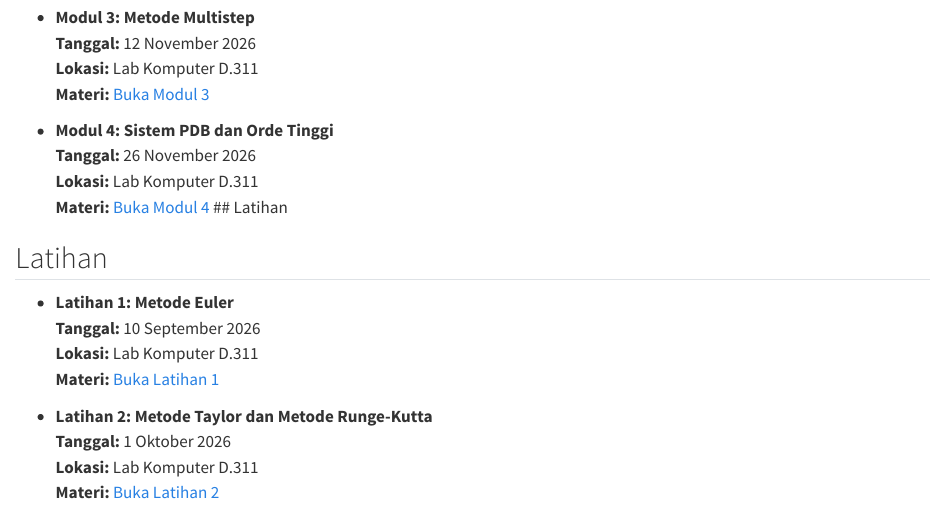
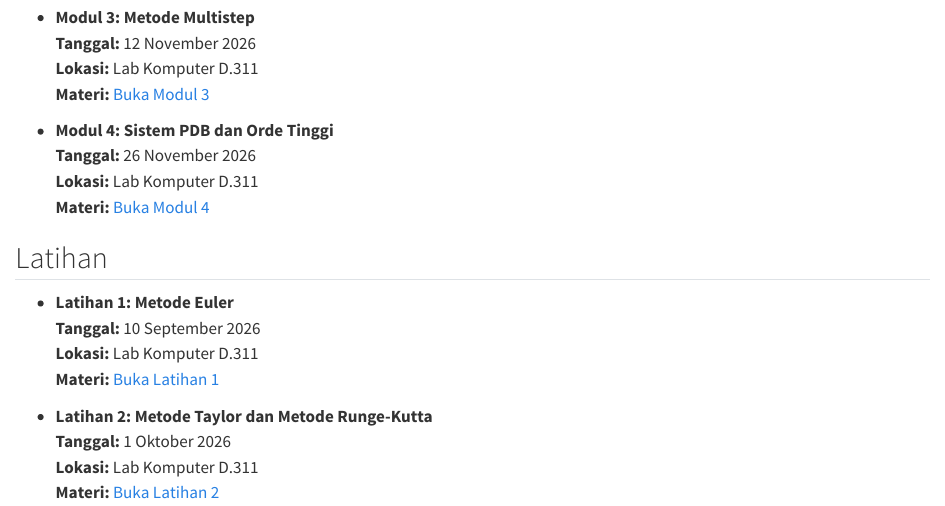
Before and after one commit to aslab-math-ui/modul_2026, a Quarto document (ganjil/praktikum_pdb/prakpdb2026.qmd): the page in a window 1100 px wide, from 600 px down. Rendered offline with R 4.5, knitr and Pandoc in place of Quarto, with nearby package versions.

Commit message:
revisi prakpdb2026

```diff
--- a/ganjil/praktikum_pdb/prakpdb2026.qmd
+++ b/ganjil/praktikum_pdb/prakpdb2026.qmd
@@ -22,7 +22,7 @@ format: html
 
 - **Modul 3: Metode Multistep** <br> <i class="fa-solid fa-calendar-days" aria-hidden="true"></i> **Tanggal:** 12 November 2026 <br> <i class="fa-solid fa-location-dot" aria-hidden="true"></i> **Lokasi:** Lab Komputer D.311 <br> <i class="fa-solid fa-book" aria-hidden="true"></i> **Materi:** [Buka Modul 3](./modul3.qmd)
 
-- **Modul 4: Sistem PDB dan Orde Tinggi** <br> <i class="fa-solid fa-calendar-days" aria-hidden="true"></i> **Tanggal:** 26 November 2026 <br> <i class="fa-solid fa-location-dot" aria-hidden="true"></i> **Lokasi:** Lab Komputer D.311 <br> <i class="fa-solid fa-book" aria-hidden="true"></i> **Materi:** [Buka Modul 4](./modul4.qmd) \## Latihan
+- **Modul 4: Sistem PDB dan Orde Tinggi** <br> <i class="fa-solid fa-calendar-days" aria-hidden="true"></i> **Tanggal:** 26 November 2026 <br> <i class="fa-solid fa-location-dot" aria-hidden="true"></i> **Lokasi:** Lab Komputer D.311 <br> <i class="fa-solid fa-book" aria-hidden="true"></i> **Materi:** [Buka Modul 4](./modul4.qmd)
 
 ## Latihan
 
```
